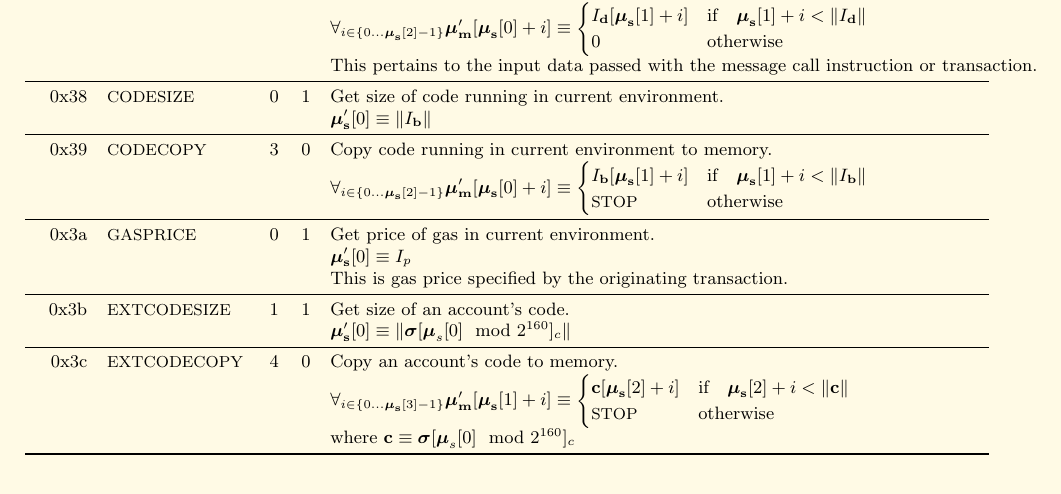
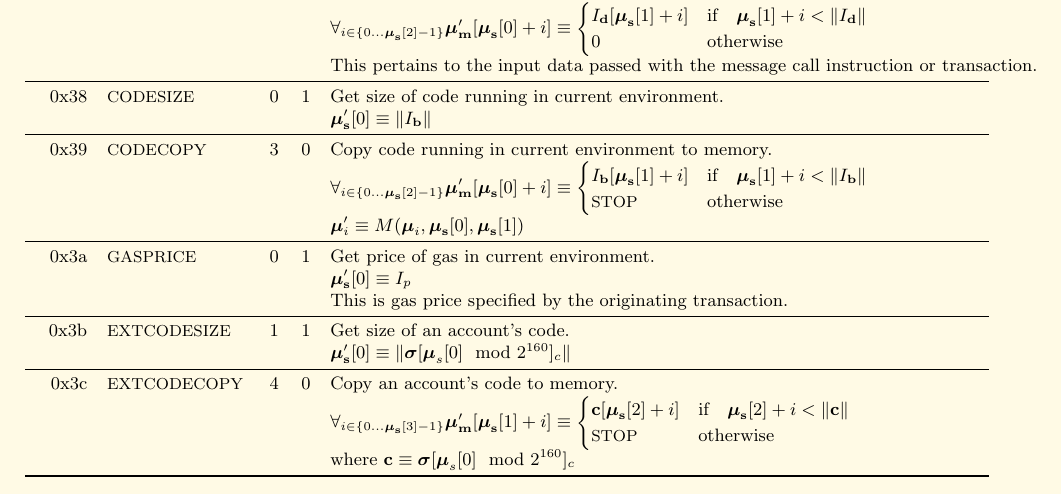
Before and after one commit to ethereum/yellowpaper, a LaTeX paper (Paper.tex): part of page 24 of 32, cut so that both start at the same text. Compiled offline with pdfLaTeX.

Commit message:
CODECOPY updates the memory usage

```diff
--- a/Paper.tex
+++ b/Paper.tex
@@ -1750,6 +1750,7 @@ Here given are the various exceptions to the state transition rules given in sec
 0x39 & {\small CODECOPY} & 3 & 0 & Copy code running in current environment to memory. \\
 &&&& $\forall_{i \in \{ 0 \dots \boldsymbol{\mu}_\mathbf{s}[2] - 1\} } \boldsymbol{\mu}'_\mathbf{m}[\boldsymbol{\mu}_\mathbf{s}[0] + i ] \equiv
 \begin{cases} I_\mathbf{b}[\boldsymbol{\mu}_\mathbf{s}[1] + i] & \text{if} \quad \boldsymbol{\mu}_\mathbf{s}[1] + i < \lVert I_\mathbf{b} \rVert \\ \text{\small STOP} & \text{otherwise} \end{cases}$\\
+&&&& $\boldsymbol{\mu}'_i \equiv M(\boldsymbol{\mu}_i, \boldsymbol{\mu}_\mathbf{s}[0], \boldsymbol{\mu}_\mathbf{s}[1])$ \\
 \midrule
 0x3a & {\small GASPRICE} & 0 & 1 & Get price of gas in current environment. \\
 &&&& $\boldsymbol{\mu}'_\mathbf{s}[0] \equiv I_p$ \\
```
